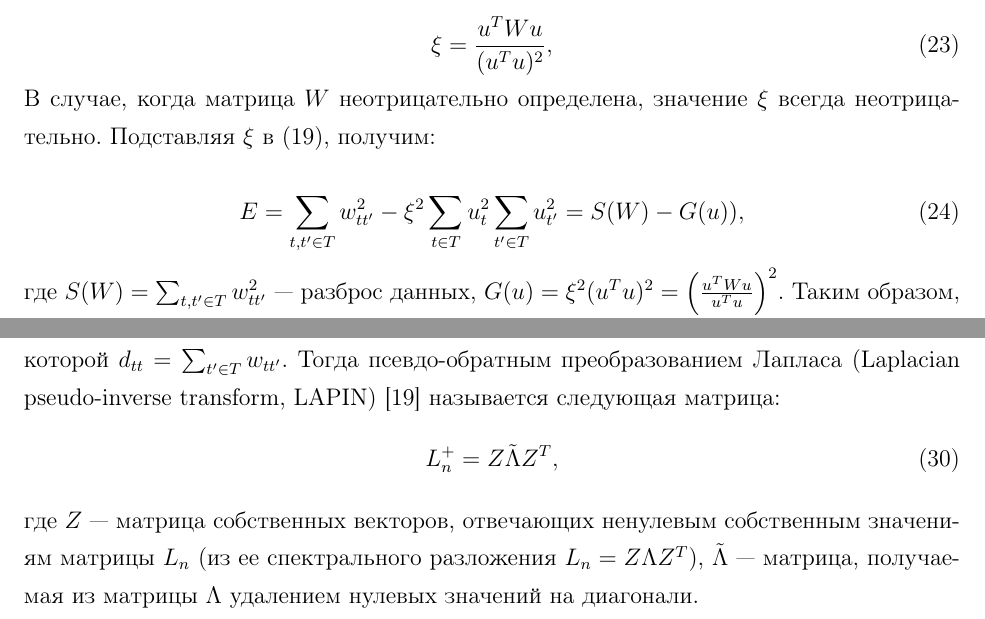
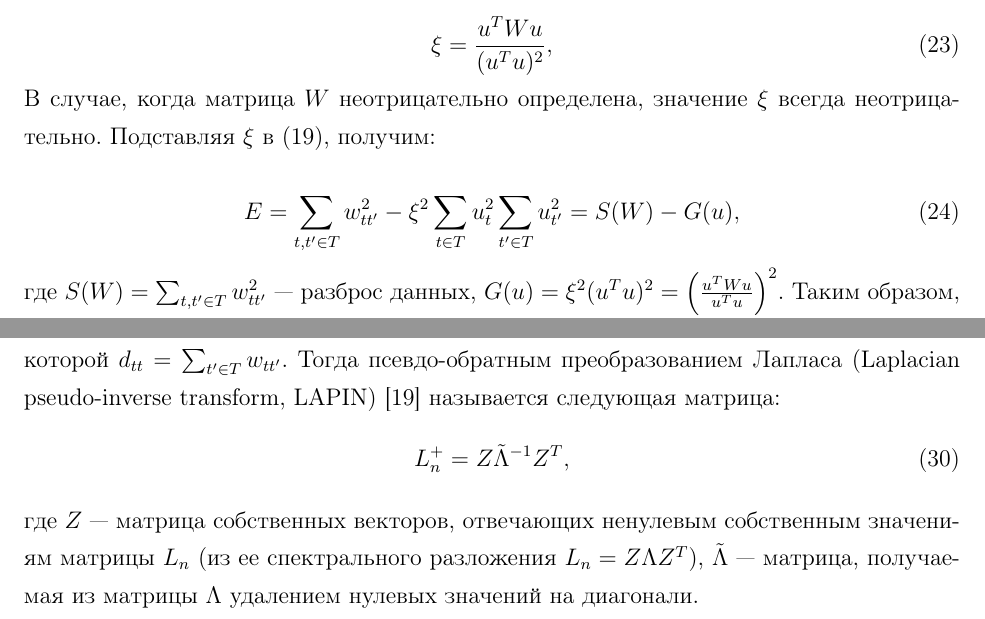
Before and after one commit to alvlasov/master-thesis, a LaTeX thesis (thesis/thesis.tex): two parts of pages 28 and 30 of 66, joined at a grey line, cut so that both start at the same text. Compiled offline with pdfLaTeX; a missing bibliography style is replaced by a similar one.

Commit message:
Fix typos

```diff
--- a/thesis/thesis.tex
+++ b/thesis/thesis.tex
@@ -859,7 +859,7 @@ C учетом вышесказанного, таблица корелевант
 где $I$ --- единичная матрица аналогичного $W$ размера, $D$ --- диагональная матрица, в которой $d_{tt} =\sum_{t'\in T} w_{tt'}$.
 Тогда псевдо-обратным преобразованием Лапласа (Laplacian pseudo-inverse transform, LAPIN) \cite{nascimento2013laplacian} называется следующая матрица:
 \begin{equation}
-	L_n^+ = Z \tilde{\Lambda} Z^T,
+	L_n^+ = Z \tilde{\Lambda}^{-1} Z^T,
 \end{equation}
 где $Z$ --- матрица собственных векторов, отвечающих ненулевым собственным значениям матрицы $L_n$ (из ее спектрального разложения $L_n=Z\Lambda Z^T$), $\tilde{\Lambda}$ --- матрица, получаемая из матрицы $\Lambda$ удалением нулевых значений на диагонали.
 
```
Also changed, not shown: thesis/thesis.pdf, thesis/thesis.tex (2 more changed lines).
